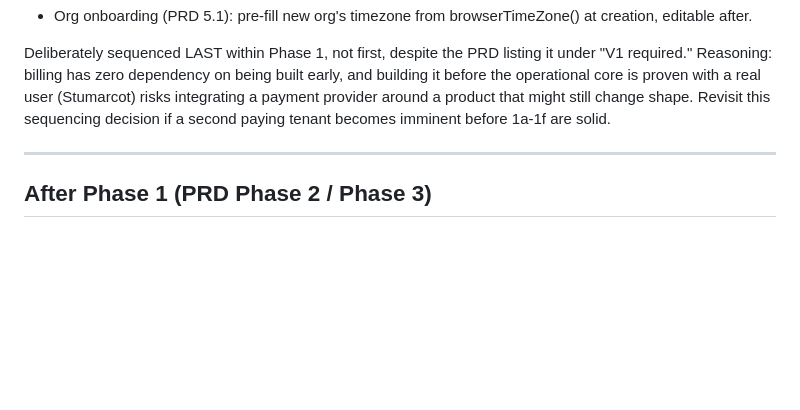
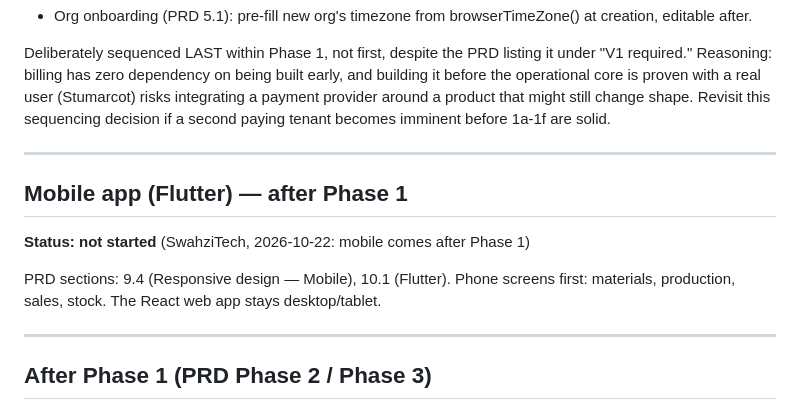
Before and after one commit to SwahziTech/MOIS, a Markdown page: assets/docs/build-plan.md, the part around the change. Drawn GitHub-style; blank space fills up the shorter version.

Commit message:
build-plan: Flutter mobile app scheduled after Phase 1 (SwahziTech 2026-10-22)
Co-Authored-By: Claude Opus 5.5 <noreply@anthropic.com>

```diff
--- a/assets/docs/build-plan.md
+++ b/assets/docs/build-plan.md
@@ -212,6 +212,15 @@ if a second paying tenant becomes imminent before 1a-1f are solid.
 
 ---
 
+## Mobile app (Flutter) — after Phase 1
+**Status: not started** (SwahziTech, 2026-10-22: mobile comes after Phase 1)
+
+PRD sections: 9.4 (Responsive design — Mobile), 10.1 (Flutter). Phone screens
+first: materials, production, sales, stock. The React web app stays
+desktop/tablet.
+
+---
+
 ## After Phase 1 (PRD Phase 2 / Phase 3)
 
 Not detailed here — see `docs/prd.md` sections "PHASE 2 — MOIS INTELLIGENCE"
```
